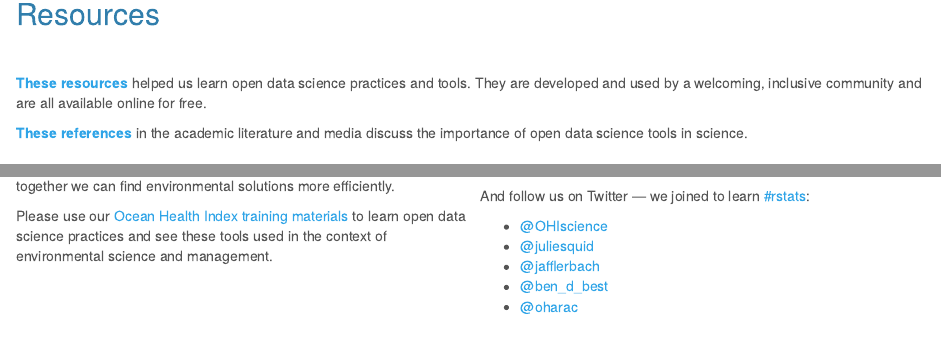
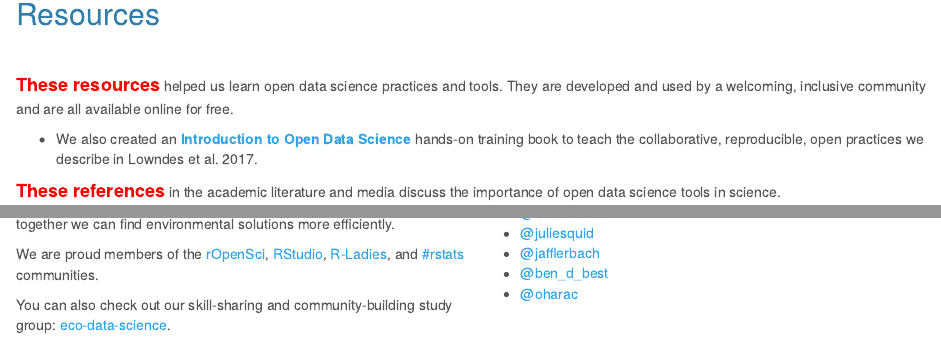
Before and after one commit to OHI-Science/betterscienceinlesstime, an R Markdown document (resources_and_community.Rmd): the page in a window 1100 px wide, from 160 px down, and a second part further down, joined at a grey line. The pictures show the output file resources_and_community.html that the author committed with the source, opened offline; library style sheets and scripts come from the installed R packages.

Commit message:
add slides and intro to ds book

```diff
--- a/resources_and_community.Rmd
+++ b/resources_and_community.Rmd
@@ -26,9 +26,12 @@ Our Ocean Health Index team works with [R](https://cloud.r-project.org/), [RStud
 
 <br>
 
-[**These resources**](http://ohi-science.org/news/Resources-for-R-and-Data-Science) helped us learn open data science practices and tools. They are developed and used by a welcoming, inclusive community and are all available online for free.
+[**<font size="4" color="red">These resources</font>**](http://ohi-science.org/news/Resources-for-R-and-Data-Science) helped us learn open data science practices and tools. They are developed and used by a welcoming, inclusive community and are all available online for free.
 
-[**These references**](http://ohi-science.org/news/importance-of-open-data-science-tools) in the academic literature and media discuss the importance of open data science tools in science.
+- We also created an [**Introduction to Open Data Science**](http://ohi-science.org/data-science-training) hands-on training book to teach the collaborative, reproducible, open practices we describe in Lowndes et al. 2017.
+
+
+[**<font size="4" color="red">These references</font>**](http://ohi-science.org/news/importance-of-open-data-science-tools) in the academic literature and media discuss the importance of open data science tools in science.
 
 <br>
 
@@ -55,13 +58,13 @@ Our Ocean Health Index team works with [R](https://cloud.r-project.org/), [RStud
 
 We think that with existing data science tools and open practices, together we can find environmental solutions more efficiently.
 
-Please use our [Ocean Health Index training materials](http://ohi-science.org/training/) to learn open data science practices and see these tools used in the context of environmental science and management.
+We are proud members of the [rOpenSci](https://ropensci.org/), [RStudio](http://rstudio.com/), [R-Ladies](https://rladies.org/), and [#rstats](https://twitter.com/search?q=%23rstats&src=typd) communities.
 
 You can also check out our skill-sharing and community-building study group: [eco-data-science](http://eco-data-science.github.io/).
 
 <br>
 
-And follow us on Twitter — we joined to learn [#rstats](https://twitter.com/search?q=%23rstats&src=typd):
+Follow us on Twitter:
 
 - [\@OHIscience](https://twitter.com/OHIscience)
 - [\@juliesquid](https://twitter.com/juliesquid)
```
Also changed, not shown: our_story.Rmd (+14 -1 lines), our_story.html, resources_and_community.html.
